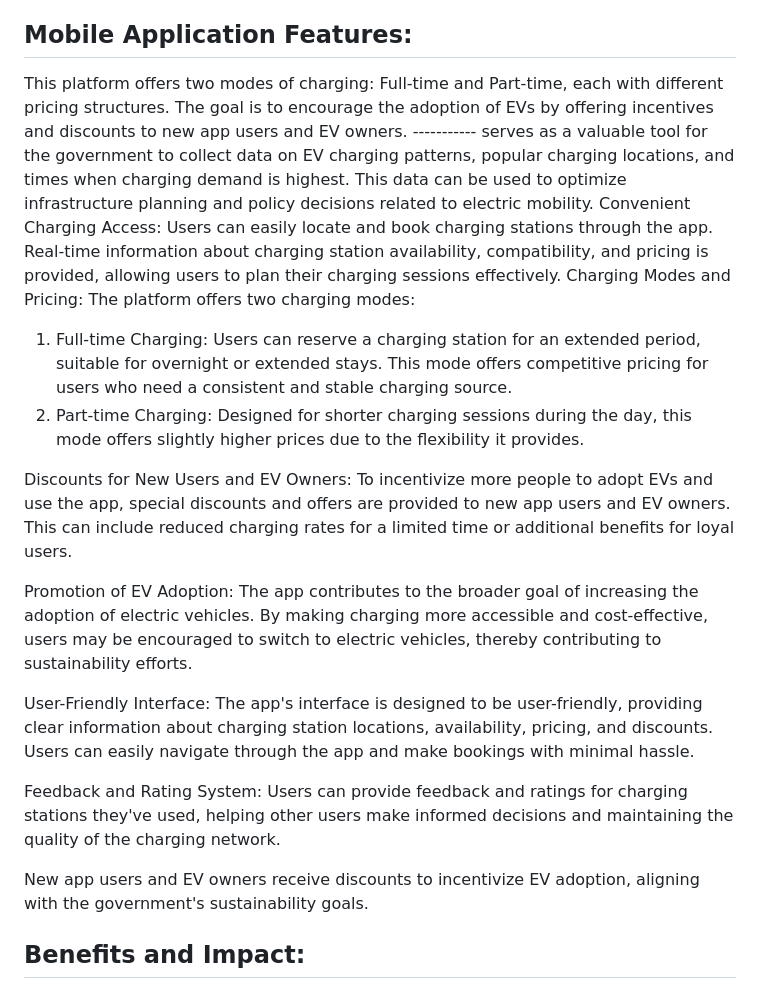
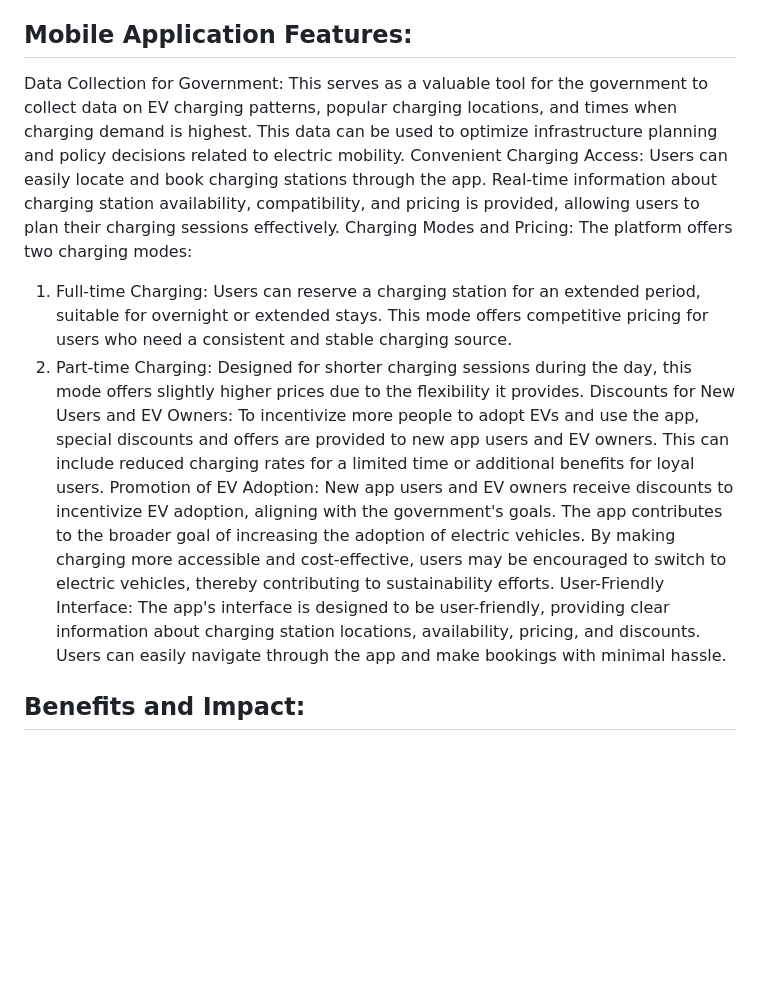
Before and after one commit to UmayirFeroze/GovHack-Charging-Electric-Vehicles-in-the-ACT, a Markdown page: README.md, the part around the change. Rendered like a GitHub page; blank space fills up the shorter version.

```diff
--- a/README.md
+++ b/README.md
@@ -69,23 +69,15 @@ By leveraging battery capacity estimates, and a wide range of other factors to e
 
 Mobile Application Features:
 ------------
-This platform offers two modes of charging: Full-time and Part-time, each with different pricing structures. The goal is to encourage the adoption of EVs by offering incentives and discounts to new app users and EV owners.
------------ serves as a valuable tool for the government to collect data on EV charging patterns, popular charging locations, and times when charging demand is highest. This data can be used to optimize infrastructure planning and policy decisions related to electric mobility.
+Data Collection for Government: This serves as a valuable tool for the government to collect data on EV charging patterns, popular charging locations, and times when charging demand is highest. This data can be used to optimize infrastructure planning and policy decisions related to electric mobility.
 Convenient Charging Access: Users can easily locate and book charging stations through the app. Real-time information about charging station availability, compatibility, and pricing is provided, allowing users to plan their charging sessions effectively.
 Charging Modes and Pricing: The platform offers two charging modes:
-
 1.	Full-time Charging: Users can reserve a charging station for an extended period, suitable for overnight or extended stays. This mode offers competitive pricing for users who need a consistent and stable charging source.
 2.	Part-time Charging: Designed for shorter charging sessions during the day, this mode offers slightly higher prices due to the flexibility it provides.
-
 Discounts for New Users and EV Owners: To incentivize more people to adopt EVs and use the app, special discounts and offers are provided to new app users and EV owners. This can include reduced charging rates for a limited time or additional benefits for loyal users.
-
-Promotion of EV Adoption: The app contributes to the broader goal of increasing the adoption of electric vehicles. By making charging more accessible and cost-effective, users may be encouraged to switch to electric vehicles, thereby contributing to sustainability efforts.
-
+Promotion of EV Adoption: New app users and EV owners receive discounts to incentivize EV adoption, aligning with the government's goals. The app contributes to the broader goal of increasing the adoption of electric vehicles. By making charging more accessible and cost-effective, users may be encouraged to switch to electric vehicles, thereby contributing to sustainability efforts.
 User-Friendly Interface: The app's interface is designed to be user-friendly, providing clear information about charging station locations, availability, pricing, and discounts. Users can easily navigate through the app and make bookings with minimal hassle.
 
-Feedback and Rating System: Users can provide feedback and ratings for charging stations they've used, helping other users make informed decisions and maintaining the quality of the charging network.
-
-New app users and EV owners receive discounts to incentivize EV adoption, aligning with the government's sustainability goals.
 
 Benefits and Impact:
 ------
```
